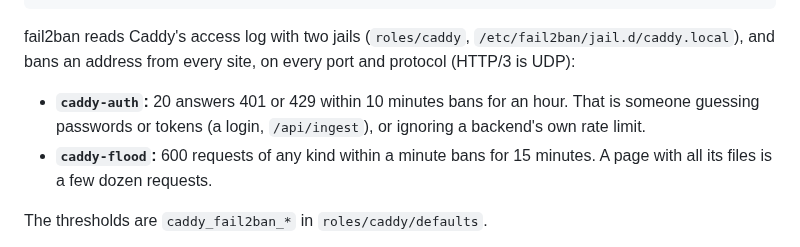
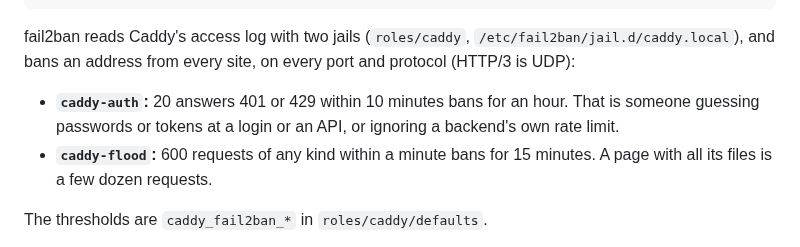
Before and after one commit to Abrunacci/infra, a Markdown page: ansible/README.md, the part around the change. Rendered like a GitHub page.

Commit message:
Drop /api/ingest from the caddy-auth example: it is not public

```diff
--- a/ansible/README.md
+++ b/ansible/README.md
@@ -352,7 +352,7 @@ sudo grep -E 'caddy-(auth|flood)' /var/log/fail2ban.log | grep -E 'Ban|Unban' |
 
 fail2ban reads Caddy's access log with two jails (`roles/caddy`, `/etc/fail2ban/jail.d/caddy.local`), and bans an address from every site, on every port and protocol (HTTP/3 is UDP):
 
-- **`caddy-auth`:** 20 answers 401 or 429 within 10 minutes bans for an hour. That is someone guessing passwords or tokens (a login, `/api/ingest`), or ignoring a backend's own rate limit.
+- **`caddy-auth`:** 20 answers 401 or 429 within 10 minutes bans for an hour. That is someone guessing passwords or tokens at a login or an API, or ignoring a backend's own rate limit.
 - **`caddy-flood`:** 600 requests of any kind within a minute bans for 15 minutes. A page with all its files is a few dozen requests.
 
 The thresholds are `caddy_fail2ban_*` in `roles/caddy/defaults`.
```
